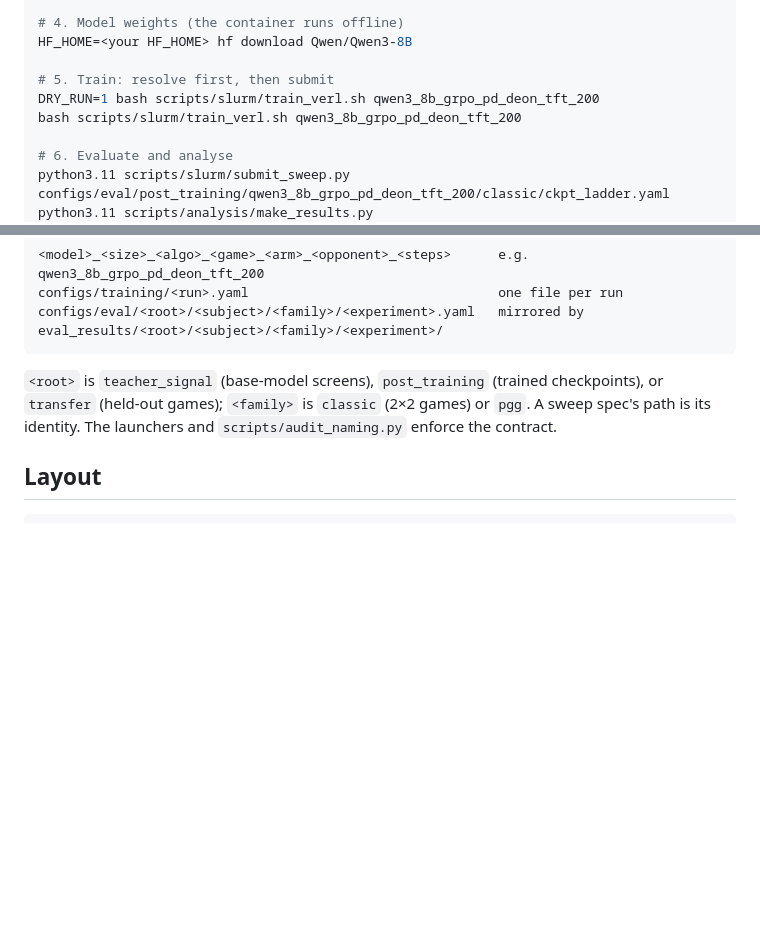
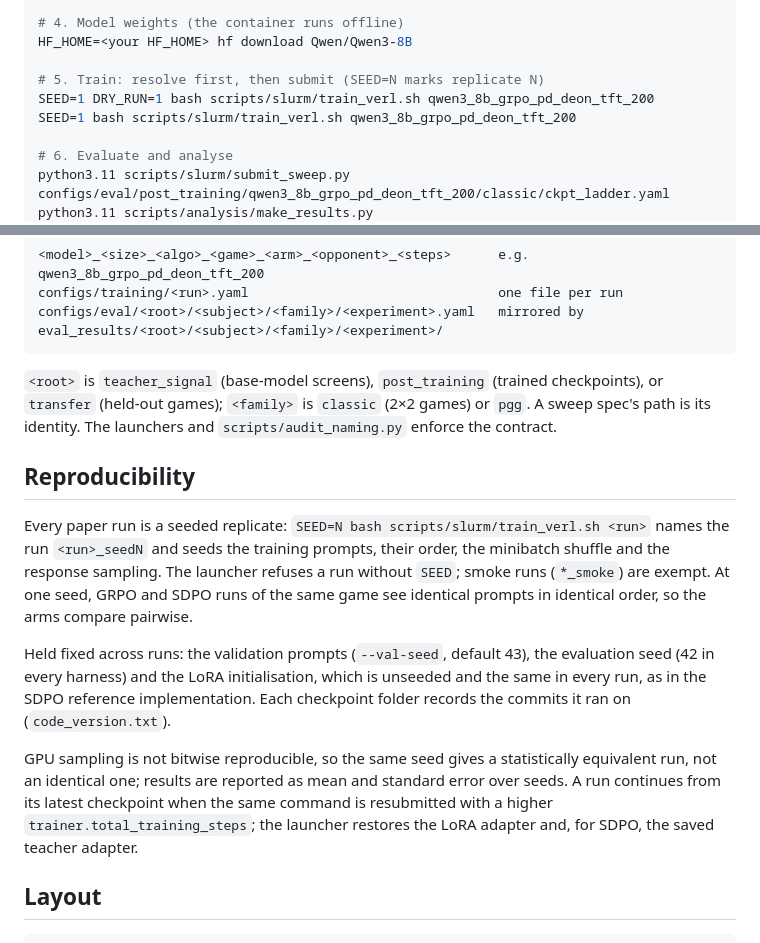
Before and after one commit to ybicke/MoralGymVerl, a Markdown page: README.md, 2 parts joined by grey strips. GitHub-like rendering; blank space fills up the shorter version.

Commit message:
readme: describe seeding and reproducibility
What SEED controls, what stays fixed, that runs are statistically but
not bitwise reproducible, and how a run is continued. The setup example
now passes SEED, which the launcher requires.

````diff
--- a/README.md
+++ b/README.md
@@ -51,9 +51,9 @@ bash scripts/setup/setup_verl.sh
 # 4. Model weights (the container runs offline)
 HF_HOME=<your HF_HOME> hf download Qwen/Qwen3-8B
 
-# 5. Train: resolve first, then submit
-DRY_RUN=1 bash scripts/slurm/train_verl.sh qwen3_8b_grpo_pd_deon_tft_200
-bash scripts/slurm/train_verl.sh qwen3_8b_grpo_pd_deon_tft_200
+# 5. Train: resolve first, then submit (SEED=N marks replicate N)
+SEED=1 DRY_RUN=1 bash scripts/slurm/train_verl.sh qwen3_8b_grpo_pd_deon_tft_200
+SEED=1 bash scripts/slurm/train_verl.sh qwen3_8b_grpo_pd_deon_tft_200
 
 # 6. Evaluate and analyse
 python3.11 scripts/slurm/submit_sweep.py configs/eval/post_training/qwen3_8b_grpo_pd_deon_tft_200/classic/ckpt_ladder.yaml
@@ -79,6 +79,14 @@ configs/eval/<root>/<subject>/<family>/<experiment>.yaml   mirrored by eval_resu
 ```
 
 `<root>` is `teacher_signal` (base-model screens), `post_training` (trained checkpoints), or `transfer` (held-out games); `<family>` is `classic` (2×2 games) or `pgg`. A sweep spec's path is its identity. The launchers and `scripts/audit_naming.py` enforce the contract.
+
+## Reproducibility
+
+Every paper run is a seeded replicate: `SEED=N bash scripts/slurm/train_verl.sh <run>` names the run `<run>_seedN` and seeds the training prompts, their order, the minibatch shuffle and the response sampling. The launcher refuses a run without `SEED`; smoke runs (`*_smoke`) are exempt. At one seed, GRPO and SDPO runs of the same game see identical prompts in identical order, so the arms compare pairwise.
+
+Held fixed across runs: the validation prompts (`--val-seed`, default 43), the evaluation seed (42 in every harness) and the LoRA initialisation, which is unseeded and the same in every run, as in the SDPO reference implementation. Each checkpoint folder records the commits it ran on (`code_version.txt`).
+
+GPU sampling is not bitwise reproducible, so the same seed gives a statistically equivalent run, not an identical one; results are reported as mean and standard error over seeds. A run continues from its latest checkpoint when the same command is resubmitted with a higher `trainer.total_training_steps`; the launcher restores the LoRA adapter and, for SDPO, the saved teacher adapter.
 
 ## Layout
 
````
